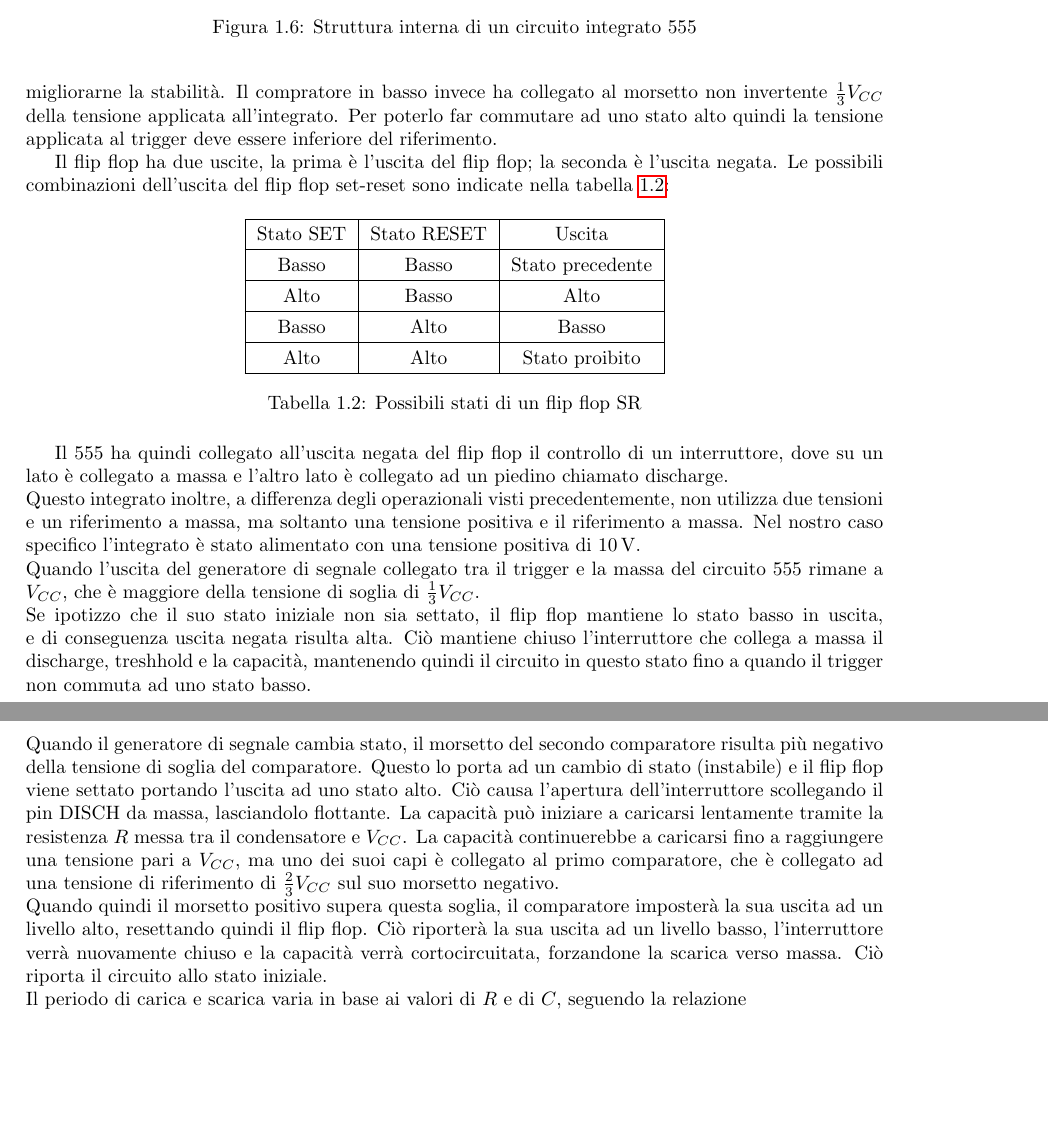
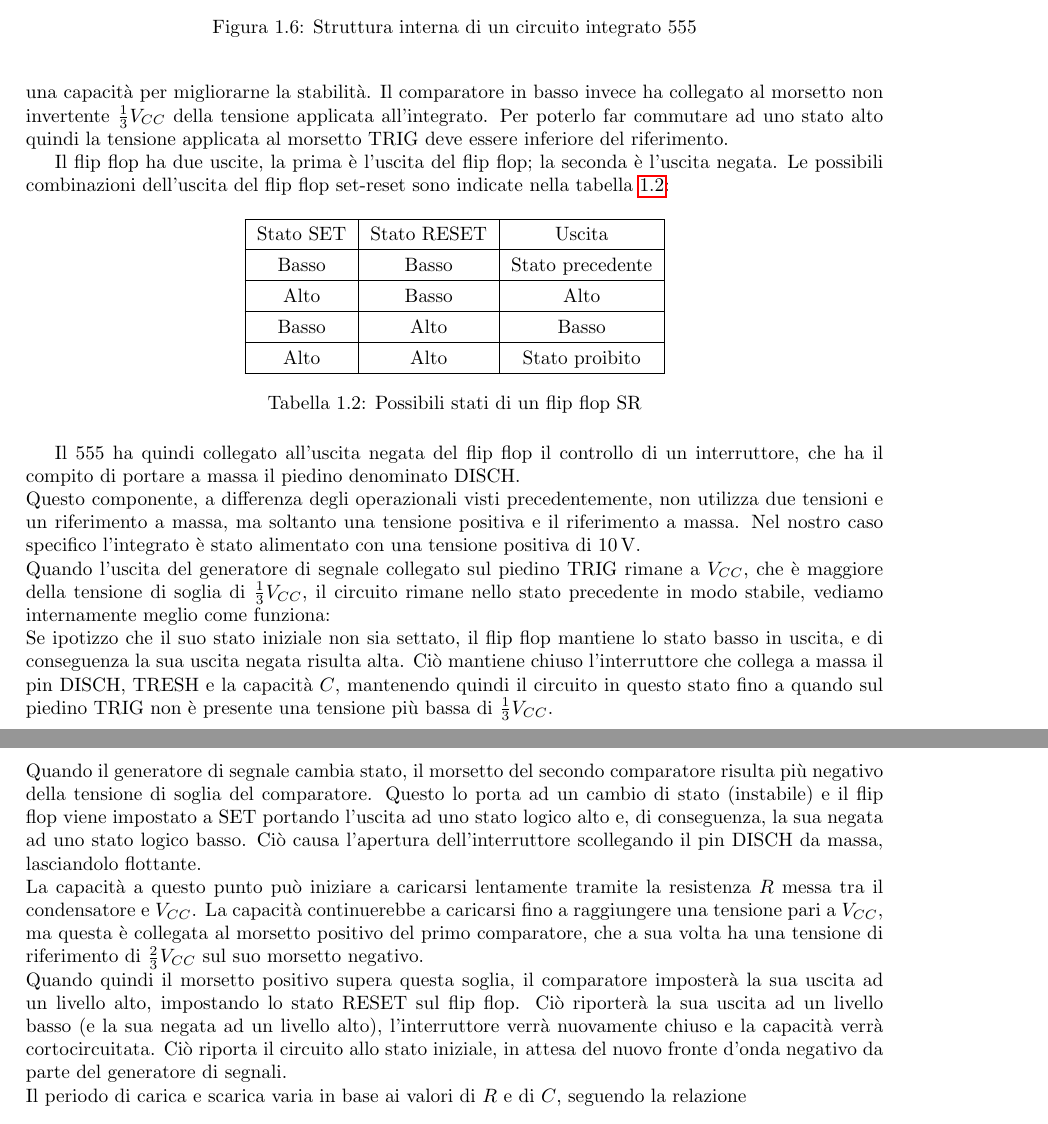
Before and after one commit to matteoverzeroli/Laboratorio-di-Elettronica-2022-2023, a LaTeX document (relazione.tex, which reads TextFiles/Laboratorio 4.tex): two parts of pages 6 and 7 of 7, joined at a grey line, cut so that both start at the same text, the shorter picture padded with empty space. Compiled offline with pdfLaTeX.

Commit message:
Other grammar fixes

```diff
--- a/TextFiles/Laboratorio 4.tex
+++ b/TextFiles/Laboratorio 4.tex
@@ -145,7 +145,7 @@ Il secondo circuito visto a lezione è una variante del circuito precedente impl
 \end{figure}
 
 \noindent
-Come si può vedere dall'immagine \ref{fig:555_internals}, il 555 è composto da due comparatori collegati ad un flip flop alle loro corrispondenti uscite. Il comparatore in alto ha $\frac{2}{3}V_{CC}$ della tensione di alimentazione fornita in ingresso all'integrato. Tensioni maggiori provocano la commutazione al livello logico alto. Questa è anche collegata ad un piedino esterno in modo da permettere di collegare una capacità aggiuntiva per migliorarne la stabilità. Il compratore in basso invece ha collegato al morsetto non invertente $\frac{1}{3}V_{CC}$ della tensione applicata all'integrato. Per poterlo far commutare ad uno stato alto quindi la tensione applicata al trigger deve essere inferiore del riferimento.
+Come si può vedere dall'immagine \ref{fig:555_internals}, il 555 è composto da due comparatori collegati ad un flip flop alle loro corrispondenti uscite. Il comparatore in alto ha $\frac{2}{3}V_{CC}$ della tensione di alimentazione fornita in ingresso all'integrato. Tensioni maggiori sull'altro morsetto provocano la commutazione alla tensione di saturazione $V_{CC}$. Questa è anche collegata al piedino CV in modo da permettere di aggiungere una capacità per migliorarne la stabilità. Il comparatore in basso invece ha collegato al morsetto non invertente $\frac{1}{3}V_{CC}$ della tensione applicata all'integrato. Per poterlo far commutare ad uno stato alto quindi la tensione applicata al morsetto TRIG deve essere inferiore del riferimento.
 
 Il flip flop ha due uscite, la prima è l'uscita del flip flop; la seconda è l'uscita negata.
 Le possibili combinazioni dell'uscita del flip flop set-reset sono indicate nella tabella \ref{tab:flip_flop_states}:
@@ -165,23 +165,25 @@ Le possibili combinazioni dell'uscita del flip flop set-reset sono indicate nell
 	\label{tab:flip_flop_states}
 \end{table}
 
-Il 555 ha quindi collegato all'uscita negata del flip flop il controllo di un interruttore, dove su un lato è collegato a massa e l'altro lato è collegato ad un piedino chiamato discharge.
+Il 555 ha quindi collegato all'uscita negata del flip flop il controllo di un interruttore, che ha il compito di portare a massa il piedino denominato DISCH.
 
 \noindent
-Questo integrato inoltre, a differenza degli operazionali visti precedentemente, non utilizza due tensioni e un riferimento a massa, ma soltanto una tensione positiva e il riferimento a massa. Nel nostro caso specifico l'integrato è stato alimentato con una tensione positiva di \SI{10}{\volt}.
+Questo componente, a differenza degli operazionali visti precedentemente, non utilizza due tensioni e un riferimento a massa, ma soltanto una tensione positiva e il riferimento a massa. Nel nostro caso specifico l'integrato è stato alimentato con una tensione positiva di \SI{10}{\volt}.
 
 \noindent
-Quando l'uscita del generatore di segnale collegato tra il trigger e la massa del circuito 555 rimane a $V_{CC}$, che è maggiore della tensione di soglia di $\frac{1}{3}V_{CC}$.
+Quando l'uscita del generatore di segnale collegato sul piedino TRIG rimane a $V_{CC}$, che è maggiore della tensione di soglia di $\frac{1}{3}V_{CC}$, il circuito rimane nello stato precedente in modo stabile, vediamo internamente meglio come funziona:
 
 \noindent
-Se ipotizzo che il suo stato iniziale non sia settato, il flip flop mantiene lo stato basso in uscita, e di conseguenza uscita negata risulta alta. Ciò mantiene chiuso l'interruttore che collega a massa il discharge, treshhold e la capacità, mantenendo quindi il circuito in questo stato fino a quando il trigger non commuta ad uno stato basso.
+Se ipotizzo che il suo stato iniziale non sia settato, il flip flop mantiene lo stato basso in uscita, e di conseguenza la sua uscita negata risulta alta. Ciò mantiene chiuso l'interruttore che collega a massa il pin DISCH, TRESH e la capacità $C$, mantenendo quindi il circuito in questo stato fino a quando sul piedino TRIG non è presente una tensione più bassa di $\frac{1}{3}V_{CC}$.
 
 \noindent
-Quando il generatore di segnale cambia stato, il morsetto del secondo comparatore risulta più negativo della tensione di soglia del comparatore. Questo lo porta ad un cambio di stato (instabile) e il flip flop viene settato portando l'uscita ad uno stato alto. Ciò causa l'apertura dell'interruttore scollegando il pin DISCH da massa, lasciandolo flottante.
-La capacità può iniziare a caricarsi lentamente tramite la resistenza $R$ messa tra il condensatore e $V_{CC}$. La capacità continuerebbe a caricarsi fino a raggiungere una tensione pari a $V_{CC}$, ma uno dei suoi capi è collegato al primo comparatore, che è collegato ad una tensione di riferimento di $\frac{2}{3}V_{CC}$ sul suo morsetto negativo.
+Quando il generatore di segnale cambia stato, il morsetto del secondo comparatore risulta più negativo della tensione di soglia del comparatore. Questo lo porta ad un cambio di stato (instabile) e il flip flop viene impostato a SET portando l'uscita ad uno stato logico alto e, di conseguenza, la sua negata ad uno stato logico basso. Ciò causa l'apertura dell'interruttore scollegando il pin DISCH da massa, lasciandolo flottante.
 
 \noindent
-Quando quindi il morsetto positivo supera questa soglia, il comparatore imposterà la sua uscita ad un livello alto, resettando quindi il flip flop. Ciò riporterà la sua uscita ad un livello basso, l'interruttore verrà nuovamente chiuso e la capacità verrà cortocircuitata, forzandone la scarica verso massa. Ciò riporta il circuito allo stato iniziale.
+La capacità a questo punto può iniziare a caricarsi lentamente tramite la resistenza $R$ messa tra il condensatore e $V_{CC}$. La capacità continuerebbe a caricarsi fino a raggiungere una tensione pari a $V_{CC}$, ma questa è collegata al morsetto positivo del primo comparatore, che a sua volta ha una tensione di riferimento di $\frac{2}{3}V_{CC}$ sul suo morsetto negativo.
+
+\noindent
+Quando quindi il morsetto positivo supera questa soglia, il comparatore imposterà la sua uscita ad un livello alto, impostando lo stato RESET sul flip flop. Ciò riporterà la sua uscita ad un livello basso (e la sua negata ad un livello alto), l'interruttore verrà nuovamente chiuso e la capacità verrà cortocircuitata. Ciò riporta il circuito allo stato iniziale, in attesa del nuovo fronte d'onda negativo da parte del generatore di segnali.
 
 \noindent
 Il periodo di carica e scarica varia in base ai valori di $R$ e di $C$, seguendo la relazione
```
